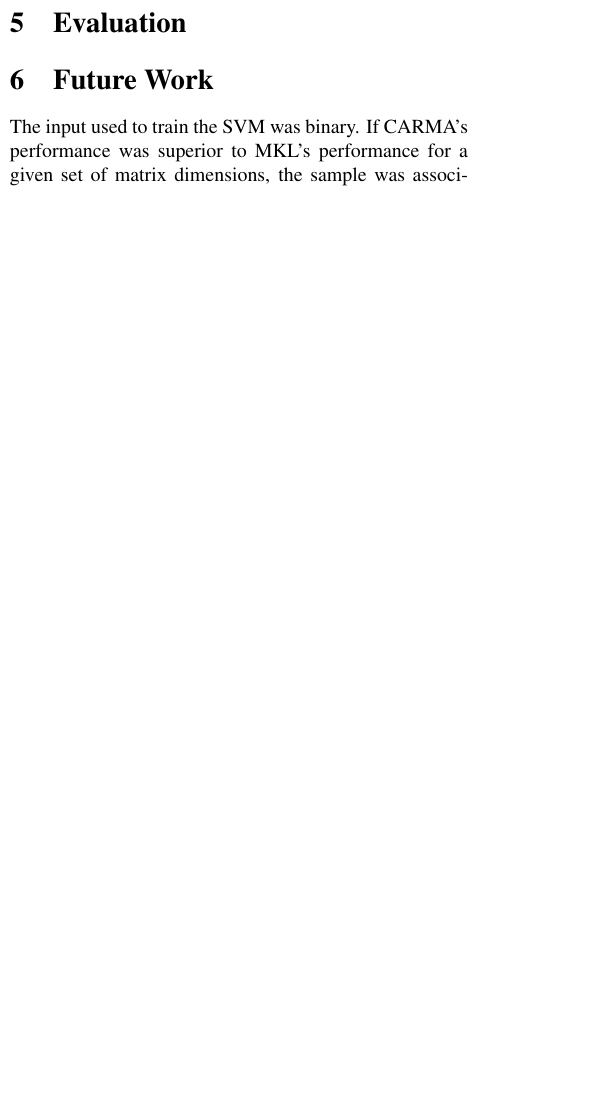
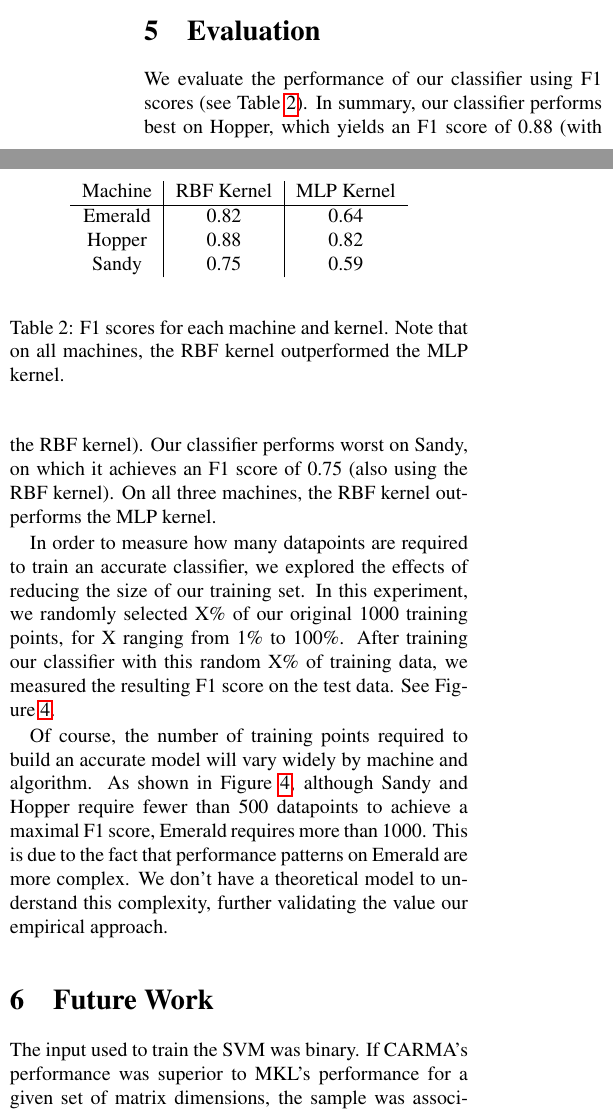
Before and after one commit to shaddi/bdm-final, a LaTeX document (report/main.tex, which reads report/evaluation.tex): part of one column of page 3 of 5 before the commit and two parts of the columns of page 3 of 6 after it, the two joined at a grey line, cut so that both start at the same text, the shorter picture padded with empty space. Compiled offline with pdfLaTeX.

Commit message:
WIP evaluation

```diff
--- a/report/evaluation.tex
+++ b/report/evaluation.tex
@@ -1,2 +1,24 @@
 \section{Evaluation}
 \label{s:class}
+
+We evaluate the performance of our classifier using F1 scores (see Table~\ref{t:F1_scores}).
+In summary, our classifier performs best on Hopper, which yields an F1 score of 0.88 (with the RBF kernel).
+Our classifier performs worst on Sandy, on which it achieves an F1 score of 0.75 (also using the RBF kernel).
+On all three machines, the RBF kernel outperforms the MLP kernel.
+
+\begin{table}[t]
+    \begin{center}
+        \begin{tabular}{c|c|c}
+            Machine & RBF Kernel & MLP Kernel \\ \hline
+            Emerald & 0.82 & 0.64 \\
+            Hopper & 0.88 & 0.82 \\
+            Sandy & 0.75 & 0.59 \\
+        \end{tabular}
+    \end{center}
+    \caption{F1 scores for each machine and kernel. Note that on all machines, the RBF kernel outperformed the MLP kernel.}
+    \label{t:F1_scores}
+\end{table}
+
+In order to measure how many datapoints are required to train an accurate classifier, we explored the effects of reducing the size of our training set.
+In this experiment, we randomly selected X\% of our original 1000 training points, for X ranging from 1\% to 100\%.
+After training our classifier with this random X\% of training data, we measured the resulting F1 score on the test data. See Figure~\ref{fig:convergence}.
@@ -2,0 +44,7 @@
+    \label{fig:convergence}
+\end{figure*}
+
+Of course, the number of training points required to build an accurate model will vary widely by machine and algorithm.
+As shown in Figure~\ref{fig:convergence}, although Sandy and Hopper require fewer than 500 datapoints to achieve a maximal F1 score, Emerald requires more than 1000.
+This is due to the fact that performance patterns on Emerald are more complex.
+We don't have a theoretical model to understand this complexity, further validating the value our empirical approach.
```
Also changed, not shown: report/evaluation.tex (19 more changed lines).
